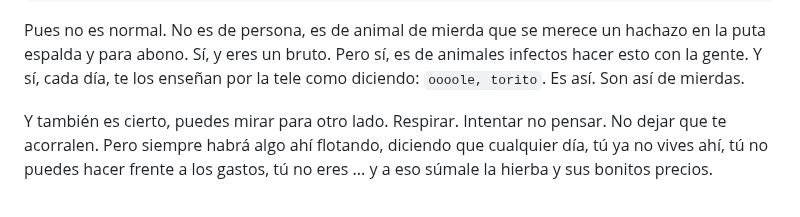
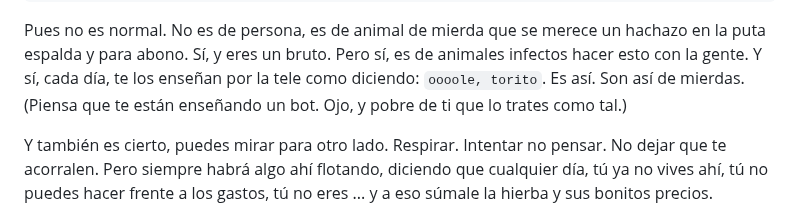
Before and after one commit to allnulled/allnulled, a Markdown page: README.md, the part around the change. Rendered like a GitHub page.

````diff
--- a/README.md
+++ b/README.md
@@ -48,6 +48,7 @@ Que no puedes tomarte en serio a una gente que... a ver cómo te lo explico.
 ```
 
 Pues no es normal. No es de persona, es de animal de mierda que se merece un hachazo en la puta espalda y para abono. Sí, y eres un bruto. Pero sí, es de animales infectos hacer esto con la gente. Y sí, cada día, te los enseñan por la tele como diciendo: `oooole, torito`. Es así. Son así de mierdas.
+(Piensa que te están enseñando un bot. Ojo, y pobre de ti que lo trates como tal.)
 
 Y también es cierto, puedes mirar para otro lado. Respirar. Intentar no pensar. No dejar que te acorralen. Pero siempre habrá algo ahí flotando, diciendo que cualquier día, tú ya no vives ahí, tú no puedes hacer frente a los gastos, tú no eres ... y a eso súmale la hierba y sus bonitos precios.
 
````
